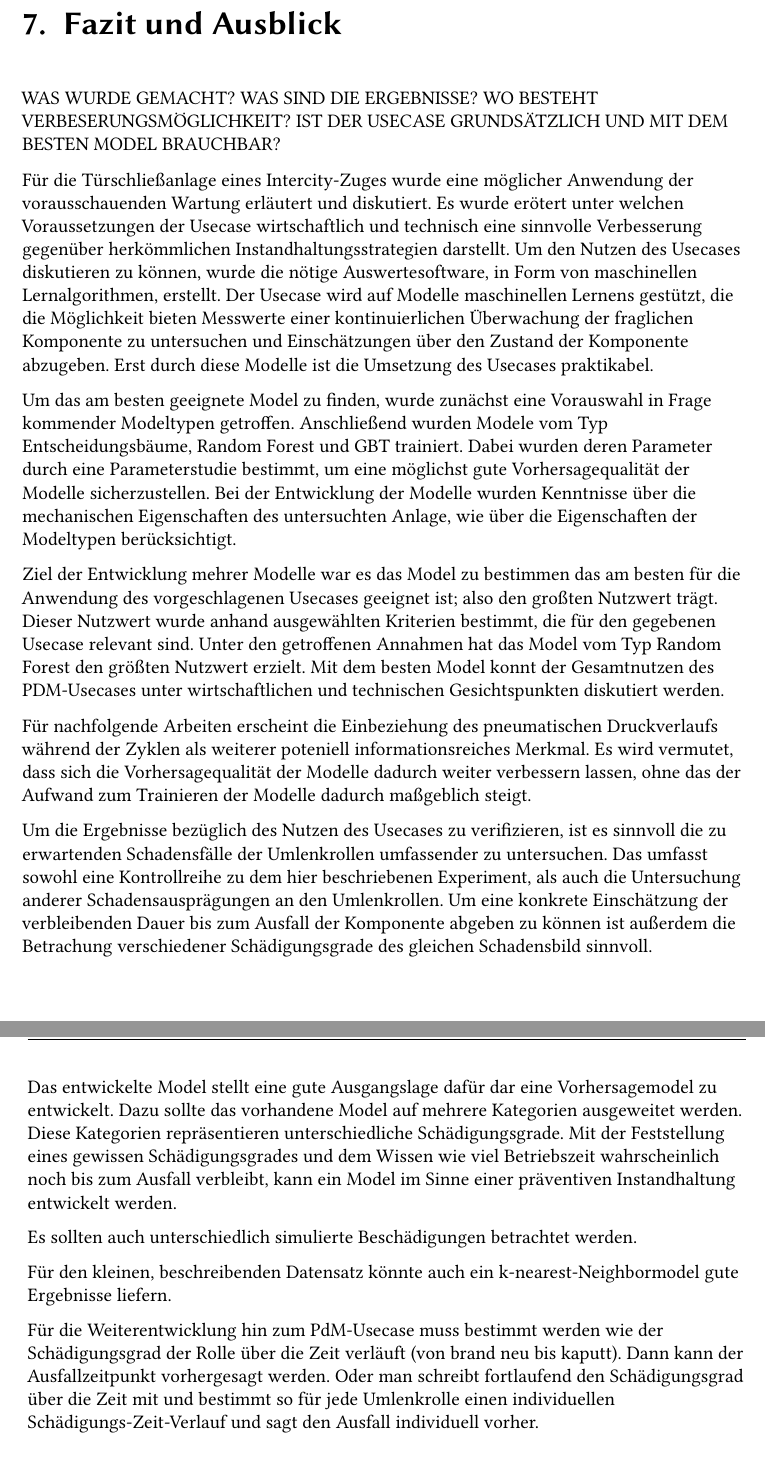
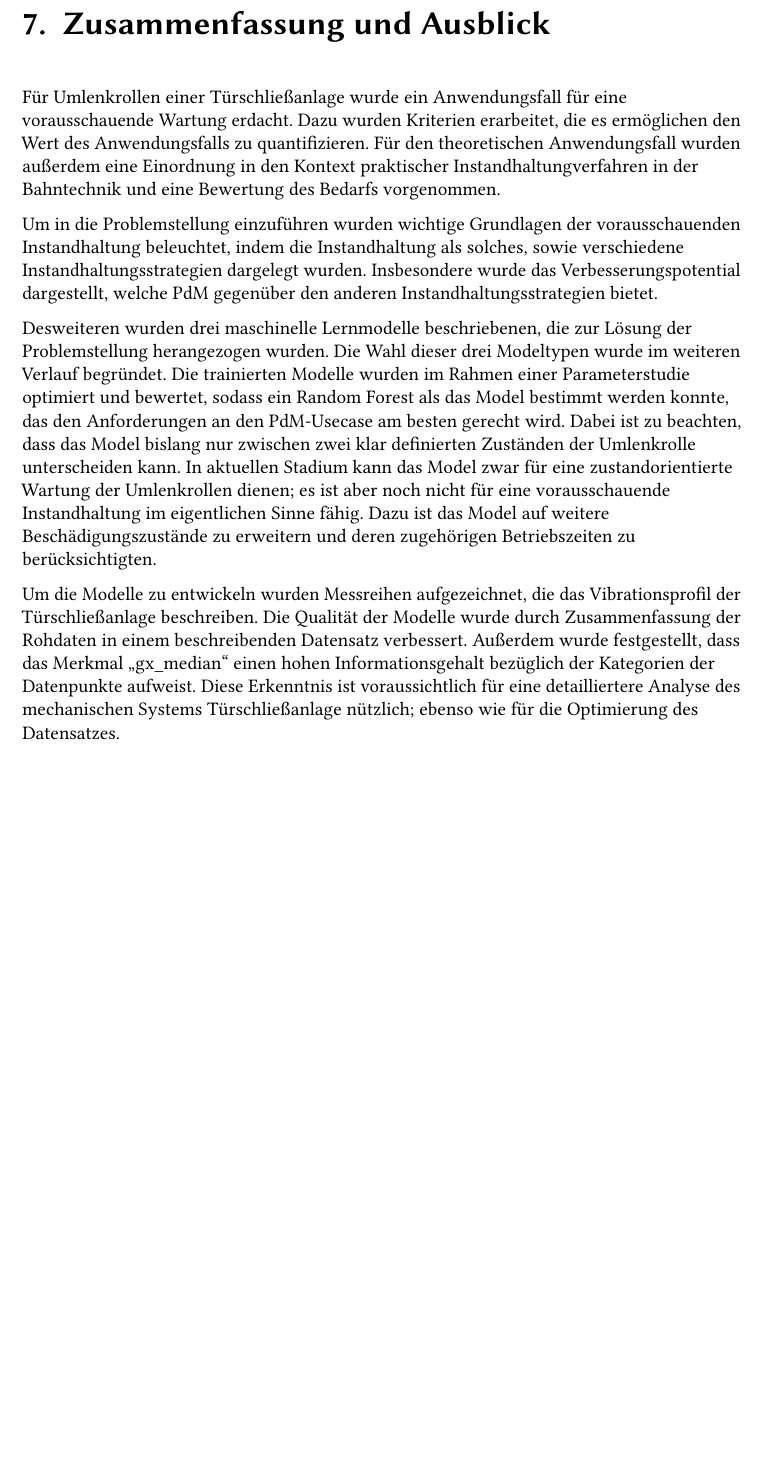
Before and after one commit to greenbase/Dokumentation, a LaTeX thesis (main.tex, which reads content/fazit.tex): two parts of pages 37 and 38 of 50 before the commit and part of page 37 of 50 after it, the two joined at a grey line, cut so that both start at the same text, the shorter picture padded with empty space. Compiled offline with pdfLaTeX.

Commit message:
text: entwurf 1 fazit

```diff
--- a/content/fazit.tex
+++ b/content/fazit.tex
@@ -1,23 +1,10 @@
-\chapter{Fazit und Ausblick}
+\chapter{Zusammenfassung und Ausblick}
 \label{ch:fazit}
-WAS WURDE GEMACHT? WAS SIND DIE ERGEBNISSE? WO BESTEHT VERBESERUNGSMÖGLICHKEIT?
-IST DER USECASE GRUNDSÄTZLICH UND MIT DEM BESTEN MODEL BRAUCHBAR?
+Für Umlenkrollen einer Türschließanlage wurde ein Anwendungsfall für eine vorausschauende Wartung erdacht. Dazu wurden Kriterien erarbeitet, die es ermöglichen den Wert des Anwendungsfalls zu quantifizieren. Für den theoretischen Anwendungsfall wurden außerdem eine Einordnung in den Kontext praktischer Instandhaltungverfahren in der Bahntechnik und eine Bewertung des Bedarfs vorgenommen.
 
-Für die Türschließanlage eines Intercity-Zuges wurde eine möglicher Anwendung der vorausschauenden Wartung erläutert und diskutiert. Es wurde erötert unter welchen Voraussetzungen der Usecase wirtschaftlich und technisch eine sinnvolle Verbesserung gegenüber herkömmlichen Instandhaltungsstrategien darstellt. Um den Nutzen des Usecases diskutieren zu können, wurde die nötige Auswertesoftware, in Form von maschinellen Lernalgorithmen, erstellt. Der Usecase wird auf Modelle maschinellen Lernens gestützt, die die Möglichkeit bieten Messwerte einer kontinuierlichen Überwachung der fraglichen Komponente zu untersuchen und Einschätzungen über den Zustand der Komponente abzugeben. Erst durch diese Modelle ist die Umsetzung des Usecases praktikabel.
+Um in die Problemstellung einzuführen wurden wichtige Grundlagen der vorausschauenden Instandhaltung beleuchtet, indem die Instandhaltung als solches, sowie verschiedene Instandhaltungsstrategien dargelegt wurden. Insbesondere wurde das Verbesserungspotential dargestellt, welche PdM gegenüber den anderen Instandhaltungsstrategien bietet.
 
-Um das am besten geeignete Model zu finden, wurde zunächst eine Vorauswahl in Frage kommender Modeltypen getroffen. Anschließend wurden Modele vom Typ Entscheidungsbäume, Random Forest und GBT trainiert. Dabei wurden deren Parameter durch eine Parameterstudie bestimmt, um eine möglichst gute Vorhersagequalität der Modelle sicherzustellen. Bei der Entwicklung der Modelle wurden Kenntnisse über die mechanischen Eigenschaften des untersuchten Anlage, wie über die Eigenschaften der Modeltypen berücksichtigt.
+Desweiteren wurden drei maschinelle Lernmodelle beschriebenen, die zur Lösung der Problemstellung herangezogen wurden. Die Wahl dieser drei Modeltypen wurde im weiteren Verlauf begründet. Die trainierten Modelle wurden im Rahmen einer Parameterstudie optimiert und bewertet, sodass ein Random Forest als das Model bestimmt werden konnte, das den Anforderungen an den PdM-Usecase am besten gerecht wird. Dabei ist zu beachten, dass das Model bislang nur zwischen zwei klar definierten Zuständen der Umlenkrolle unterscheiden kann. In aktuellen Stadium kann das Model zwar für eine zustandorientierte Wartung der Umlenkrollen dienen; es ist aber noch nicht für eine vorausschauende Instandhaltung im eigentlichen Sinne fähig. Dazu ist das Model auf weitere Beschädigungszustände zu erweitern und deren zugehörigen Betriebszeiten zu berücksichtigten.
 
-Ziel der Entwicklung mehrer Modelle war es das Model zu bestimmen das am besten für die Anwendung des vorgeschlagenen Usecases geeignet ist; also den großten Nutzwert trägt. Dieser Nutzwert wurde anhand ausgewählten Kriterien bestimmt, die für den gegebenen Usecase relevant sind. Unter den getroffenen Annahmen hat das Model vom Typ Random Forest den größten Nutzwert erzielt. Mit dem besten Model konnt der Gesamtnutzen des PDM-Usecases unter wirtschaftlichen und technischen Gesichtspunkten diskutiert werden.
-
-Für nachfolgende Arbeiten erscheint die Einbeziehung des pneumatischen Druckverlaufs während der Zyklen als weiterer poteniell informationsreiches Merkmal. Es wird vermutet, dass sich die Vorhersagequalität der Modelle dadurch weiter verbessern lassen, ohne das der Aufwand zum Trainieren der Modelle dadurch maßgeblich steigt.
-
-Um die Ergebnisse bezüglich des Nutzen des Usecases zu verifizieren, ist es sinnvoll die zu erwartenden Schadensfälle der Umlenkrollen umfassender zu untersuchen. Das umfasst sowohl eine Kontrollreihe zu dem hier beschriebenen Experiment, als auch die Untersuchung anderer Schadensausprägungen an den Umlenkrollen. Um eine konkrete Einschätzung der verbleibenden Dauer bis zum Ausfall der Komponente abgeben zu können ist außerdem die Betrachung verschiedener Schädigungsgrade des gleichen Schadensbild sinnvoll.
-
-Das entwickelte Model stellt eine gute Ausgangslage dafür dar eine Vorhersagemodel zu entwickelt. Dazu sollte das vorhandene Model auf mehrere Kategorien ausgeweitet werden. Diese Kategorien repräsentieren unterschiedliche Schädigungsgrade. Mit der Feststellung eines gewissen Schädigungsgrades und dem Wissen wie viel Betriebszeit wahrscheinlich noch bis zum Ausfall verbleibt, kann ein Model im Sinne einer präventiven Instandhaltung entwickelt werden.
-
-Es sollten auch unterschiedlich simulierte Beschädigungen betrachtet werden.
-
-Für den kleinen, beschreibenden Datensatz könnte auch ein k-nearest-Neighbormodel gute Ergebnisse liefern.
-
-Für die Weiterentwicklung hin zum PdM-Usecase muss bestimmt werden wie der Schädigungsgrad der Rolle über die Zeit verläuft (von brand neu bis kaputt). Dann kann der Ausfallzeitpunkt vorhergesagt werden.
-Oder man schreibt fortlaufend den Schädigungsgrad über die Zeit mit und bestimmt so für jede Umlenkrolle einen individuellen Schädigungs-Zeit-Verlauf und sagt den Ausfall individuell vorher.
+Um die Modelle zu entwickeln wurden Messreihen aufgezeichnet, die das Vibrationsprofil der Türschließanlage beschreiben. Die Qualität der Modelle wurde durch Zusammenfassung der Rohdaten in einem beschreibenden Datensatz verbessert. Außerdem wurde festgestellt, dass das Merkmal \enquote{gx\_median} einen hohen Informationsgehalt bezüglich der Kategorien der Datenpunkte aufweist. Diese Erkenntnis ist voraussichtlich für eine detailliertere Analyse des mechanischen Systems Türschließanlage nützlich; ebenso wie für die Optimierung des Datensatzes.
+%===============================================================================
```
